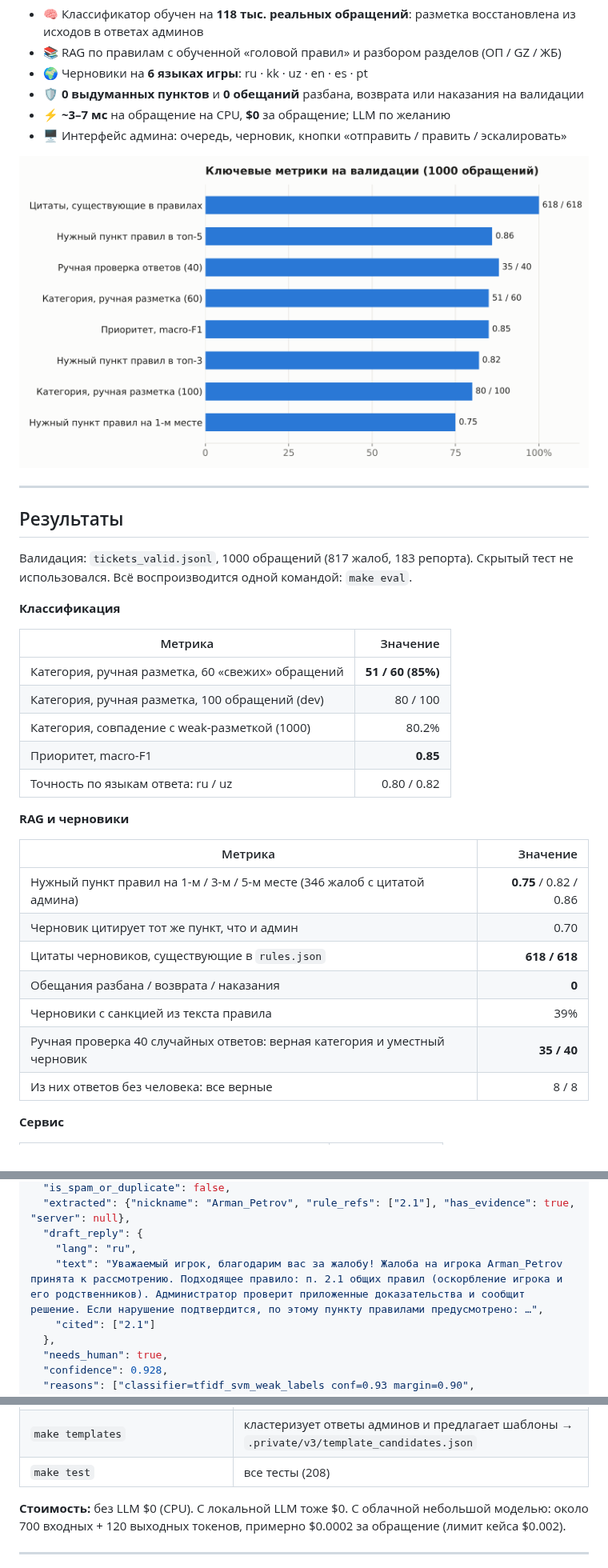
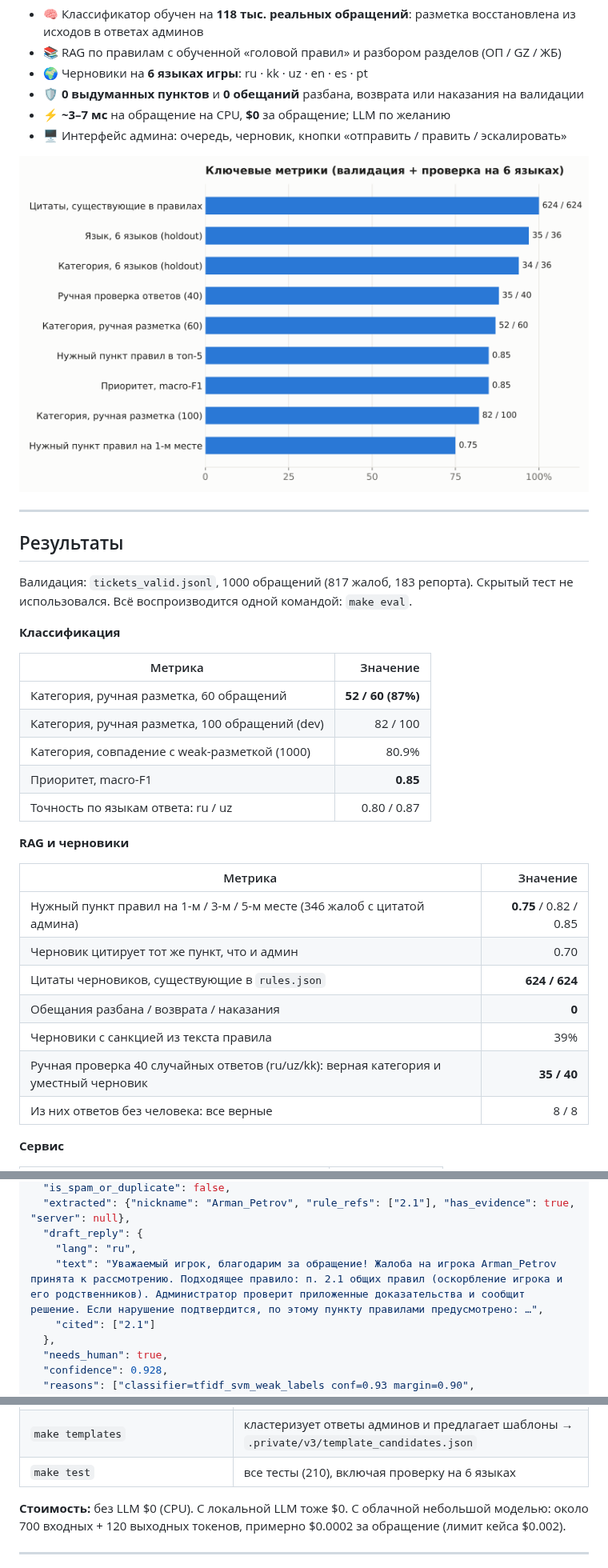
Before and after one commit to Lipstickbot/grand-mobile-support-copilot, a Markdown page: README.md, 3 parts joined by grey strips. Shown at 80% size. GitHub-like rendering; pictures changed too: docs/assets/metrics_overview.png.

```diff
--- a/README.md
+++ b/README.md
@@ -24,22 +24,22 @@
 
 | Метрика | Значение |
 |---|---:|
-| Категория, ручная разметка, 60 «свежих» обращений | **51 / 60 (85%)** |
-| Категория, ручная разметка, 100 обращений (dev) | 80 / 100 |
-| Категория, совпадение с weak-разметкой (1000) | 80.2% |
+| Категория, ручная разметка, 60 обращений | **52 / 60 (87%)** |
+| Категория, ручная разметка, 100 обращений (dev) | 82 / 100 |
+| Категория, совпадение с weak-разметкой (1000) | 80.9% |
 | Приоритет, macro-F1 | **0.85** |
-| Точность по языкам ответа: ru / uz | 0.80 / 0.82 |
+| Точность по языкам ответа: ru / uz | 0.80 / 0.87 |
 
 **RAG и черновики**
 
 | Метрика | Значение |
 |---|---:|
-| Нужный пункт правил на 1-м / 3-м / 5-м месте (346 жалоб с цитатой админа) | **0.75** / 0.82 / 0.86 |
+| Нужный пункт правил на 1-м / 3-м / 5-м месте (346 жалоб с цитатой админа) | **0.75** / 0.82 / 0.85 |
 | Черновик цитирует тот же пункт, что и админ | 0.70 |
-| Цитаты черновиков, существующие в `rules.json` | **618 / 618** |
+| Цитаты черновиков, существующие в `rules.json` | **624 / 624** |
 | Обещания разбана / возврата / наказания | **0** |
 | Черновики с санкцией из текста правила | 39% |
-| Ручная проверка 40 случайных ответов: верная категория и уместный черновик | **35 / 40** |
+| Ручная проверка 40 случайных ответов (ru/uz/kk): верная категория и уместный черновик | **35 / 40** |
 | Из них ответов без человека: все верные | 8 / 8 |
 
 **Сервис**
@@ -141,7 +161,7 @@ curl -s http://127.0.0.1:8000/triage -H "Content-Type: application/json" -d '{
   "extracted": {"nickname": "Arman_Petrov", "rule_refs": ["2.1"], "has_evidence": true, "server": null},
   "draft_reply": {
     "lang": "ru",
-    "text": "Уважаемый игрок, благодарим вас за жалобу! Жалоба на игрока Arman_Petrov принята к рассмотрению. Подходящее правило: п. 2.1 общих правил (оскорбление игрока и его родственников). Администратор проверит приложенные доказательства и сообщит решение. Если нарушение подтвердится, по этому пункту правилами предусмотрено: …",
+    "text": "Уважаемый игрок, благодарим за обращение! Жалоба на игрока Arman_Petrov принята к рассмотрению. Подходящее правило: п. 2.1 общих правил (оскорбление игрока и его родственников). Администратор проверит приложенные доказательства и сообщит решение. Если нарушение подтвердится, по этому пункту правилами предусмотрено: …",
     "cited": ["2.1"]
   },
   "needs_human": true,
@@ -233,7 +253,7 @@ make eval               # или: .\scripts\run-v3.ps1 -Action eval
 |---|---|
 | `python -m support_copilot.v3 predict --input X --output Y` | пакетная обработка; в stderr печатает p50/p95 и долю `needs_human` |
 | `make templates` | кластеризует ответы админов и предлагает шаблоны → `.private/v3/template_candidates.json` |
-| `make test` | все тесты (208) |
+| `make test` | все тесты (210), включая проверку на 6 языках |
 
 **Стоимость:** без LLM $0 (CPU). С локальной LLM тоже $0. С облачной небольшой моделью:
 около 700 входных + 120 выходных токенов, примерно $0.0002 за обращение (лимит кейса $0.002).
```
Also changed, not shown: other parts of README.md (+26 -3 lines), docs/REPORT.md (+21 -9 lines), docs/SUBMISSION_CHECKLIST.md (+3 -3 lines), docs/assets/admin_ui.png, docs/assets/per_class_f1.png, 8 other files.
